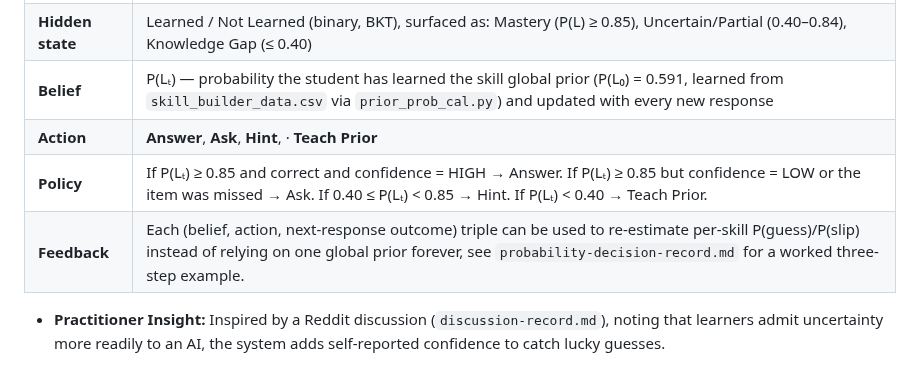
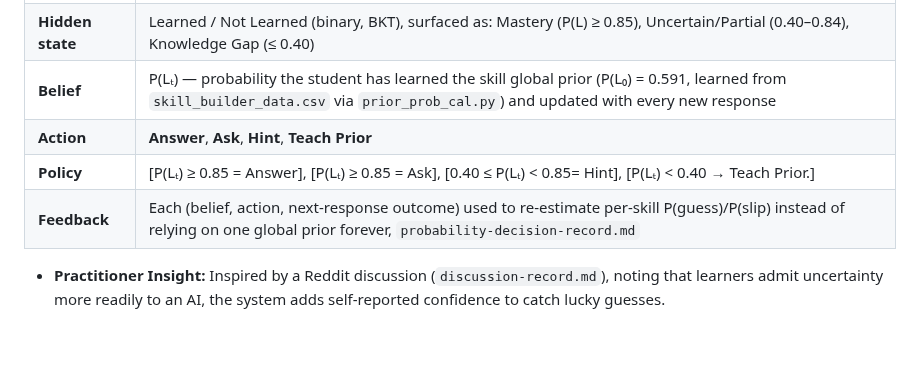
Before and after one commit to ridhed/adaptive-tutoring-agent, a Markdown page: README.md, the part around the change. GitHub-like rendering; blank space fills up the shorter version.

Commit message:
Refine action, policy, and feedback descriptions in README
Updated action, policy, and feedback sections for clarity and consistency.

```diff
--- a/README.md
+++ b/README.md
@@ -39,9 +39,9 @@
 | **Input** | `student_id`, `problem_id`, `kc_id` (skill), `correct`, `time_seconds`, `hint_requested`, `attempt_number`, `confidence` |
 | **Hidden state** | Learned / Not Learned (binary, BKT), surfaced as: Mastery (P(L) ≥ 0.85), Uncertain/Partial (0.40–0.84), Knowledge Gap (≤ 0.40) |
 | **Belief** | P(Lₜ) — probability the student has learned the skill global prior (P(L₀) = 0.591, learned from `skill_builder_data.csv` via `prior_prob_cal.py`) and updated with every new response |
-| **Action** | **Answer**, **Ask**, **Hint**, · **Teach Prior** |
-| **Policy** | If P(Lₜ) ≥ 0.85 and correct and confidence = HIGH → Answer. If P(Lₜ) ≥ 0.85 but confidence = LOW or the item was missed → Ask. If 0.40 ≤ P(Lₜ) < 0.85 → Hint. If P(Lₜ) < 0.40 → Teach Prior. |
-| **Feedback** | Each (belief, action, next-response outcome) triple can be used to re-estimate per-skill P(guess)/P(slip) instead of relying on one global prior forever, see `probability-decision-record.md` for a worked three-step example. |
+| **Action** | **Answer**, **Ask**, **Hint**, **Teach Prior** |
+| **Policy** | [P(Lₜ) ≥ 0.85 = Answer], [P(Lₜ) ≥ 0.85 = Ask], [0.40 ≤ P(Lₜ) < 0.85= Hint], [P(Lₜ) < 0.40 → Teach Prior.] |
+| **Feedback** | Each (belief, action, next-response outcome) used to re-estimate per-skill P(guess)/P(slip) instead of relying on one global prior forever, `probability-decision-record.md` |
 
 - **Practitioner Insight:** Inspired by a Reddit discussion (`discussion-record.md`), noting that learners admit uncertainty more readily to an AI, the system adds self-reported confidence to catch lucky guesses.
 
```
